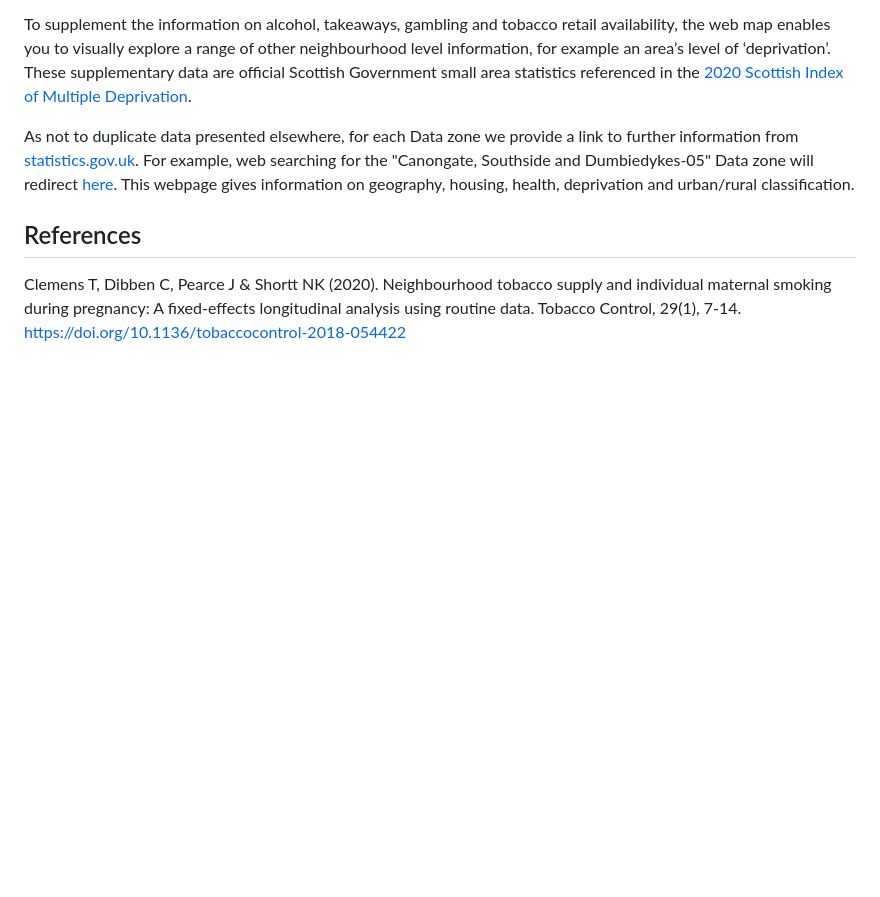
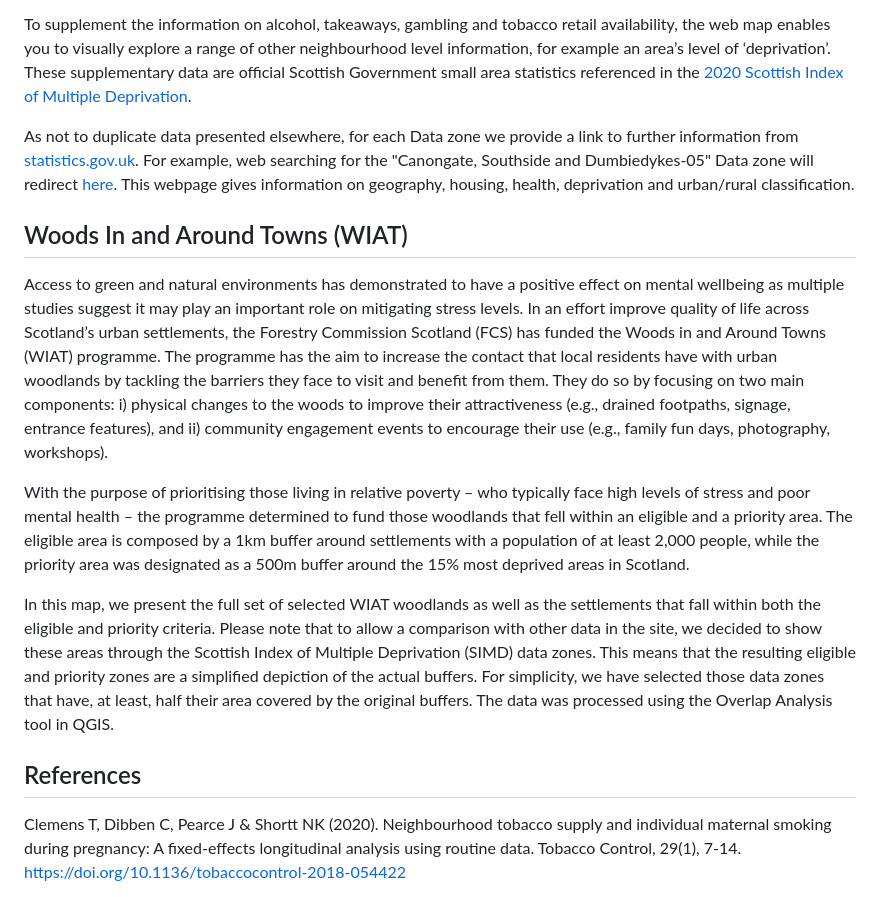
Before and after one commit to dawiedotcom/CRESHMap, a Markdown page: CRESHMap/pages/about.md, the part around the change. Drawn GitHub-style; blank space fills up the shorter version.

Commit message:
Add WIAT description to 'About'

```diff
--- a/CRESHMap/pages/about.md
+++ b/CRESHMap/pages/about.md
@@ -21,6 +21,14 @@ https://www.gov.scot/collections/scottish-index-of-multiple-deprivation-2020/).
 As not to duplicate data presented elsewhere, for each Data zone we provide a link to further information from [statistics.gov.uk](https://statistics.gov.scot/home). For example, web searching for the "Canongate, Southside and Dumbiedykes-05" Data zone will redirect [here](http://statistics.gov.scot/doc/statistical-geography/S01008684). This webpage gives information on geography, housing, health, deprivation and urban/rural classification.
 
 
+## Woods In and Around Towns (WIAT)
+
+Access to green and natural environments has demonstrated to have a positive effect on mental wellbeing as multiple studies suggest it may play an important role on mitigating stress levels. In an effort improve quality of life across Scotland’s urban settlements, the Forestry Commission Scotland (FCS) has funded the Woods in and Around Towns (WIAT) programme. The programme has the aim to increase the contact that local residents have with urban woodlands by tackling the barriers they face to visit and benefit from them. They do so by focusing on two main components: i) physical changes to the woods to improve their attractiveness (e.g., drained footpaths, signage, entrance features), and ii) community engagement events to encourage their use (e.g., family fun days, photography, workshops).
+
+With the purpose of prioritising those living in relative poverty – who typically face high levels of stress and poor mental health – the programme determined to fund those woodlands that fell within an eligible and a priority area. The eligible area is composed by a 1km buffer around settlements with a population of at least 2,000 people, while the priority area was designated as a 500m buffer around the 15% most deprived areas in Scotland.
+
+In this map, we present the full set of selected WIAT woodlands as well as the settlements that fall within both the eligible and priority criteria. Please note that to allow a comparison with other data in the site, we decided to show these areas through the Scottish Index of Multiple Deprivation (SIMD) data zones. This means that the resulting eligible and priority zones are a simplified depiction of the actual buffers. For simplicity, we have selected those data zones that have, at least, half their area covered by the original buffers. The data was processed using the Overlap Analysis tool in QGIS.
+
 ## References
 
 Clemens T, Dibben C, Pearce J & Shortt NK (2020). Neighbourhood tobacco supply and individual maternal smoking during pregnancy: A fixed-effects longitudinal analysis using routine data. Tobacco Control, 29(1), 7-14. [https://doi.org/10.1136/tobaccocontrol-2018-054422](https://doi.org/10.1136/tobaccocontrol-2018-054422)
```
